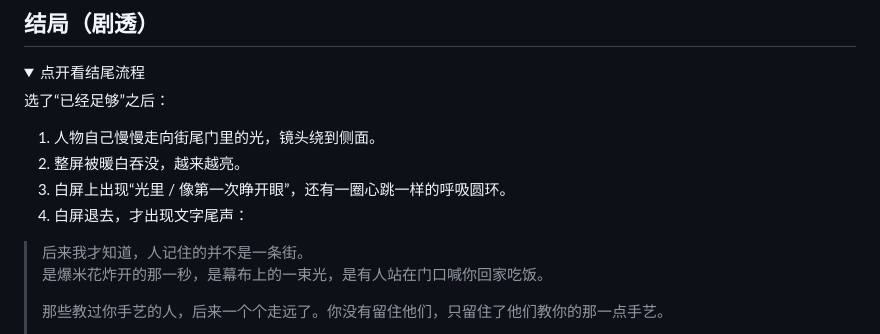
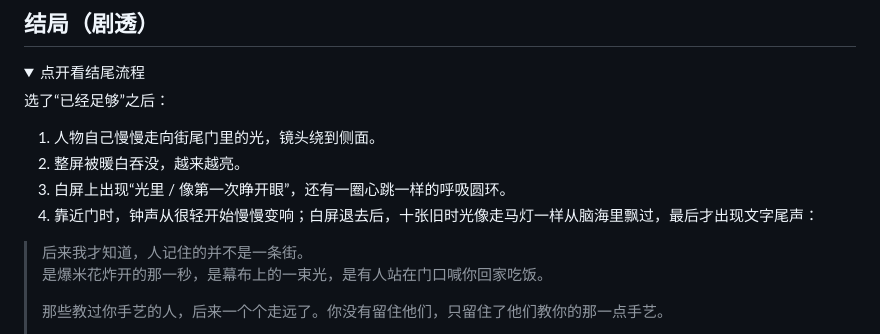
Before and after one commit to sanbuphy/ten-memories-game, a Markdown page: README.md, the part around the change. Drawn GitHub-style; folded sections open.

```diff
--- a/README.md
+++ b/README.md
@@ -227,7 +227,7 @@
 1. 人物自己慢慢走向街尾门里的光，镜头绕到侧面。
 2. 整屏被暖白吞没，越来越亮。
 3. 白屏上出现“光里 / 像第一次睁开眼”，还有一圈心跳一样的呼吸圆环。
-4. 白屏退去，才出现文字尾声：
+4. 靠近门时，钟声从很轻开始慢慢变响；白屏退去后，十张旧时光像走马灯一样从脑海里飘过，最后才出现文字尾声：
 
 > 后来我才知道，人记住的并不是一条街。
 > 是爆米花炸开的那一秒，是幕布上的一束光，是有人站在门口喊你回家吃饭。
```
Also changed, not shown: preview-montage.png (added), 1 other file.
